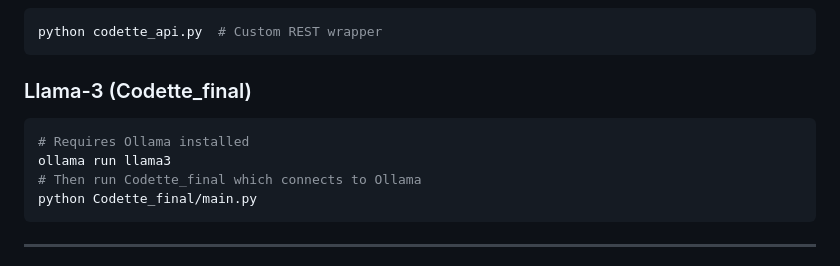
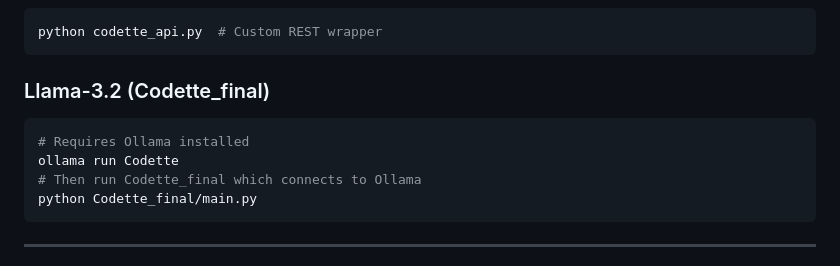
Before and after one commit to Raiff1982/TheAi, a Markdown page: README.md, the part around the change. GitHub-like rendering.

Commit message:
Change Llama-3 to Llama-3.2 in README
Updated Llama-3 version and command in README.

````diff
--- a/README.md
+++ b/README.md
@@ -492,10 +492,10 @@ python app.py  # http://localhost:7860
 python codette_api.py  # Custom REST wrapper
 ```
 
-### Llama-3 (Codette_final)
+### Llama-3.2 (Codette_final)
 ```bash
 # Requires Ollama installed
-ollama run llama3
+ollama run Codette
 # Then run Codette_final which connects to Ollama
 python Codette_final/main.py
 ```
````
